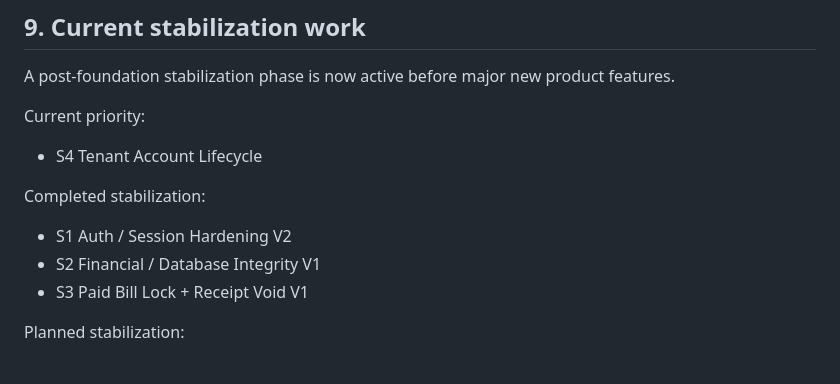
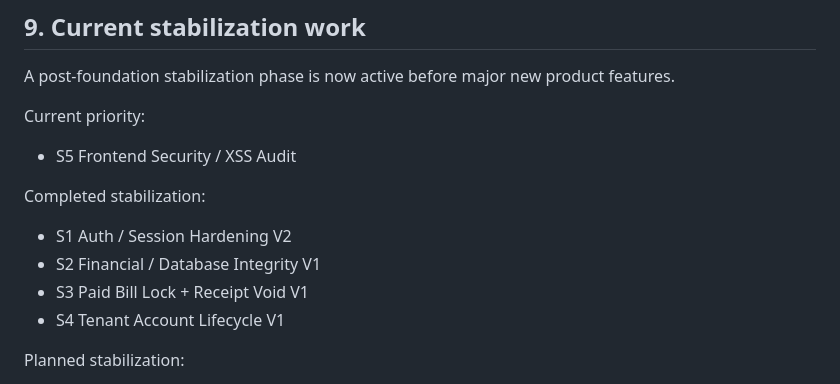
Before and after one commit to kimloor/DelightApp, a Markdown page: PROJECT.md, the part around the change. Drawn GitHub-style.

Commit message:
docs: advance project stabilization to s5

```diff
--- a/PROJECT.md
+++ b/PROJECT.md
@@ -226,12 +226,13 @@ Key examples:
 A post-foundation stabilization phase is now active before major new product features.
 
 Current priority:
-- S4 Tenant Account Lifecycle
+- S5 Frontend Security / XSS Audit
 
 Completed stabilization:
 - S1 Auth / Session Hardening V2
 - S2 Financial / Database Integrity V1
 - S3 Paid Bill Lock + Receipt Void V1
+- S4 Tenant Account Lifecycle V1
 
 Planned stabilization:
 - financial/database integrity
```
